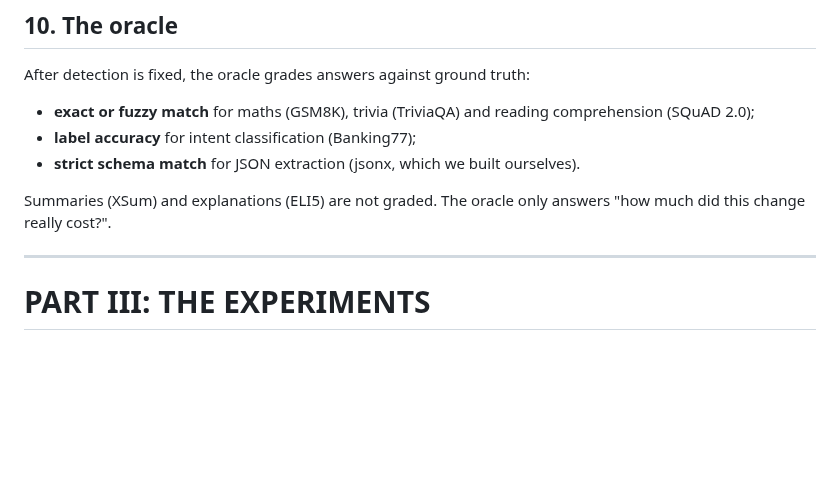
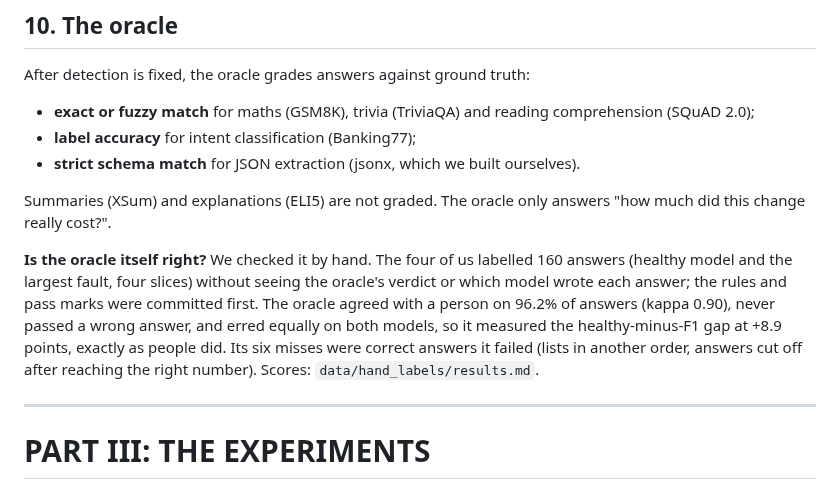
Before and after one commit to DhruvParmar051/driftwatch, a Markdown page: docs/PROJECT_BRIEF.md, the part around the change. Drawn GitHub-style; blank space fills up the shorter version.

Commit message:
Phase 13: brief reports the hand-label check

```diff
--- a/docs/PROJECT_BRIEF.md
+++ b/docs/PROJECT_BRIEF.md
@@ -284,6 +284,15 @@ After detection is fixed, the oracle grades answers against ground truth:
 
 Summaries (XSum) and explanations (ELI5) are not graded. The oracle only answers
 "how much did this change really cost?".
+
+**Is the oracle itself right?** We checked it by hand. The four of us labelled
+160 answers (healthy model and the largest fault, four slices) without seeing the
+oracle's verdict or which model wrote each answer; the rules and pass marks were
+committed first. The oracle agreed with a person on 96.2% of answers (kappa 0.90),
+never passed a wrong answer, and erred equally on both models, so it measured the
+healthy-minus-F1 gap at +8.9 points, exactly as people did. Its six misses were
+correct answers it failed (lists in another order, answers cut off after reaching
+the right number). Scores: `data/hand_labels/results.md`.
 
 ---
 
```
